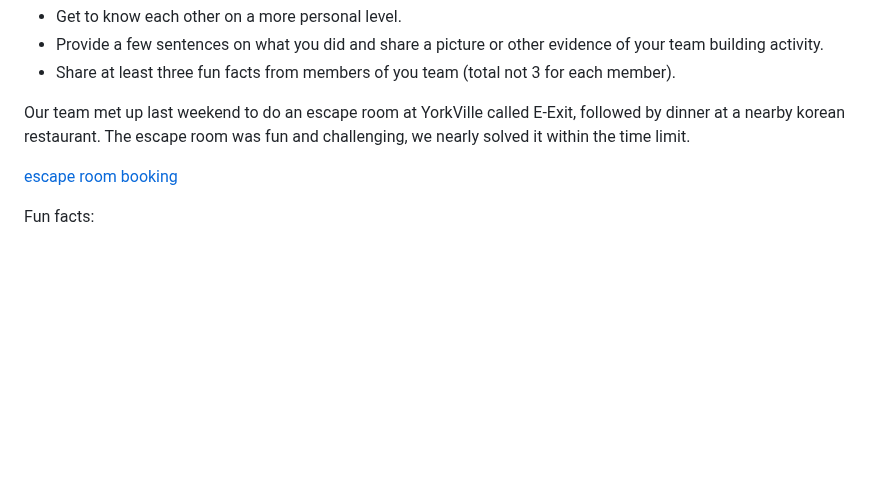
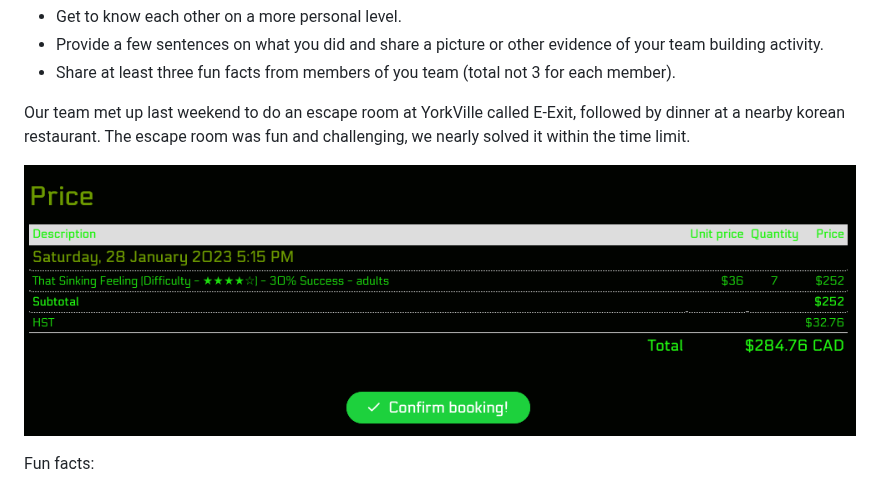
Before and after one commit to rafeerahman/Anonymizer, a Markdown page: deliverable-1/planning.md, the part around the change. Drawn GitHub-style; blank space fills up the shorter version.

Commit message:
fix epic embed fail

```diff
--- a/deliverable-1/planning.md
+++ b/deliverable-1/planning.md
@@ -230,7 +230,7 @@ Do a team-building activity in-person or online. This can be playing an online g
 
 Our team met up last weekend to do an escape room at YorkVille called E-Exit, followed by dinner at a nearby korean restaurant. The escape room was fun and challenging, we nearly solved it within the time limit.
 
-[escape room booking](escape-room.png)
+![escape room booking](escape-room.png)
 
 Fun facts:
 - Nathan was born in Hawaii
```
